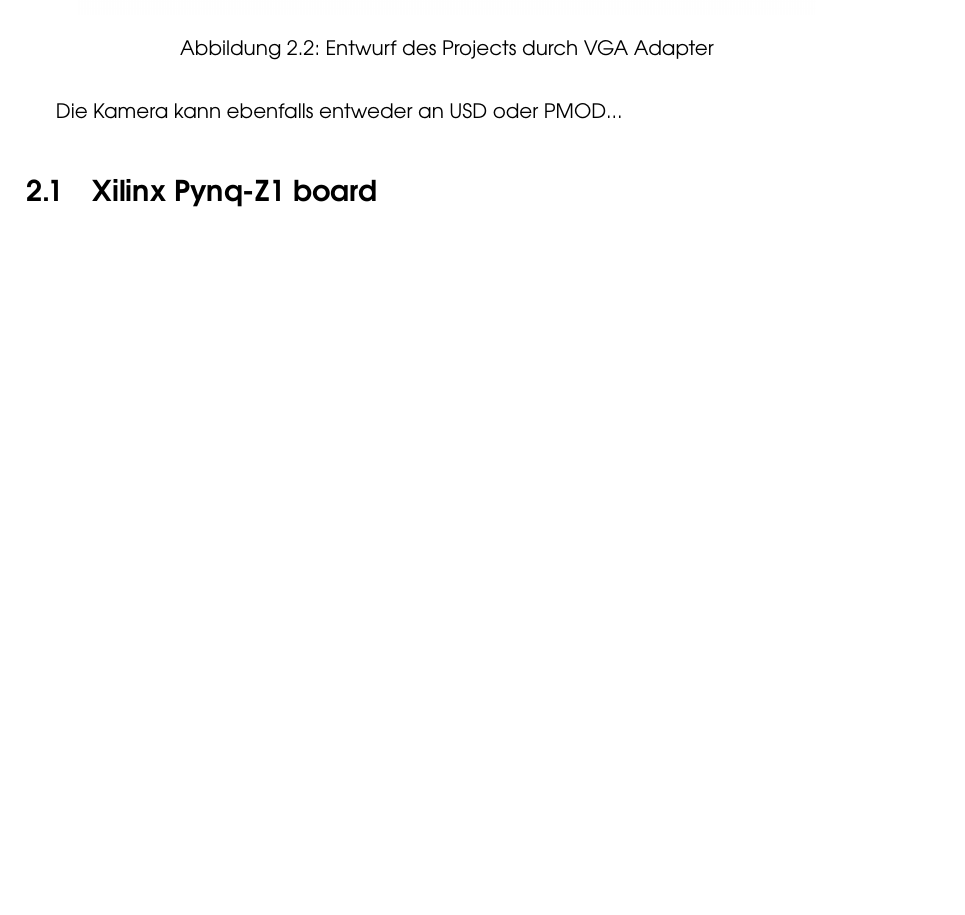
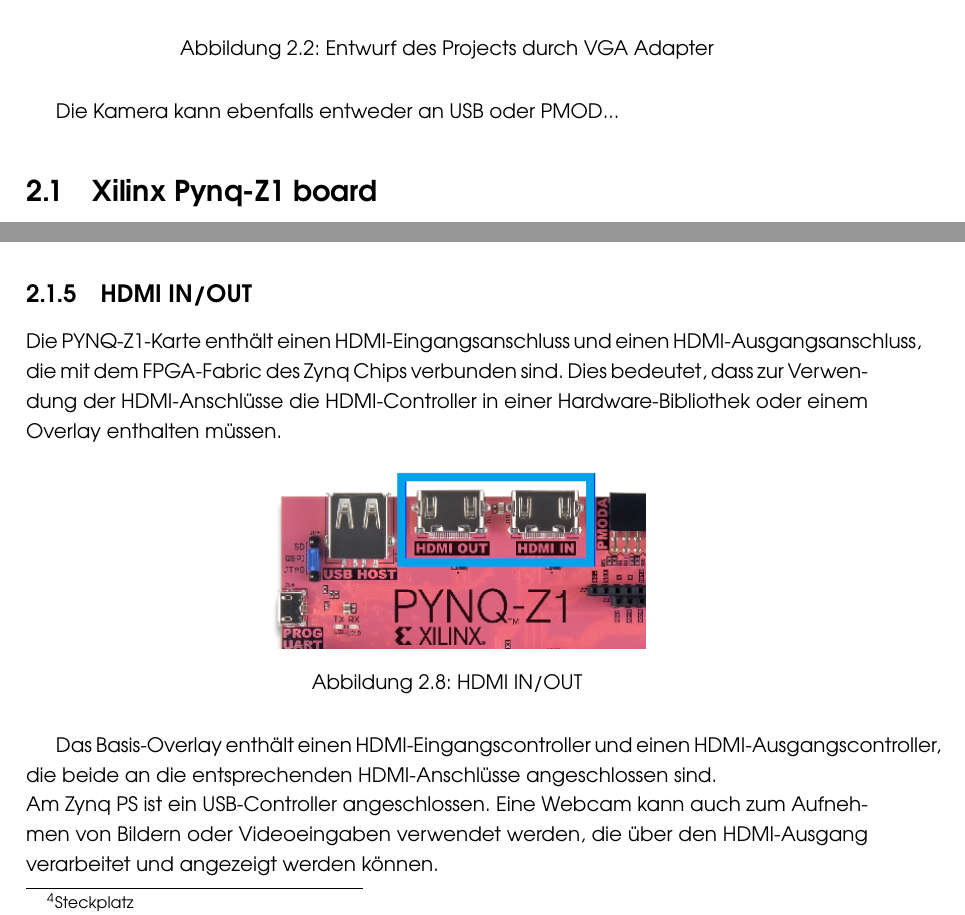
Before and after one commit to torstenschenk/ModellbasierterEntwurf, a LaTeX document (MOD_Labur/Labor_Beschreibung.tex): part of page 7 of 17 before the commit and two parts of pages 7 and 10 of 17 after it, the two joined at a grey line, cut so that both start at the same text, the shorter picture padded with empty space. Compiled offline with pdfLaTeX.

Commit message:
UPDATE bis 24.10.2019

```diff
--- a/MOD_Labur/Labor_Beschreibung.tex
+++ b/MOD_Labur/Labor_Beschreibung.tex
@@ -102,9 +102,9 @@
 In diesem Kapitel wird die für das Projekt erforderliche Hardware dargestellt und erläutert. Optional kann im Projekt die Kamera auf zwei verschiedene Arten angeschlossen werden. Die erste Möglichkeit ist über Verwendung des HDMI-Ports einen Bilschirm anzuschließen:
 	\begin{figure}[H]
 	\centering
-	\subfloat{\includegraphics[width=13cm,height=8cm]{PIC/schematikUSB}}
-	\caption{Entwurf des Projects durch USB Host}
-	\label{Entwurf des Projects durch_USB_Host}
+	\subfloat{\includegraphics[width=15cm,height=9cm]{PIC/schematikcameraUsb}}
+	\caption{Entwurf des Projects durch USB Host und HDMI OUT}
+	\label{Entwurf des Projects durch_USB_Host_und_HDMI_OUT}
 	\end{figure}
 
 Die zweite Möglichkeit, wie unten im Entwurf gezeigt, wir über die FPGA Pins mit VGA Adapter ein Bildschirm angeschlossen.
@@ -115,7 +115,7 @@
 	\label{Entwurf des Projects durch_VGA_Adapter}
 	\end{figure}
 
-Die Kamera kann ebenfalls entweder an USD oder PMOD...
+Die Kamera kann ebenfalls entweder an USB oder PMOD...
 
 
 \section{Xilinx Pynq-Z1 board}
@@ -222,6 +222,23 @@
 \textbf{Hinweis:} Für das Betriebssystem wird mindestens eine\textbf{ Klasse-4 Karte} mit \textbf{8 GB Speicherplatz} empfohlen.
 
 Informationen zum Einrichten und Verwendung der Speicherkarte finden Sie im Abschnitt Software und im Bereich \textbf{\nameref{Einrichtung_der_Speicherkarte}}.
+
+
+
+\subsection{HDMI IN/OUT}
+
+Die PYNQ-Z1-Karte enthält einen HDMI-Eingangsanschluss und einen HDMI-Ausgangsanschluss, die mit dem FPGA-Fabric des Zynq Chips verbunden sind.
+Dies bedeutet, dass zur Verwendung der HDMI-Anschlüsse die HDMI-Controller in einer Hardware-Bibliothek oder einem Overlay enthalten müssen.
+
+	\begin{figure}[H]
+	\centering
+	\subfloat{\includegraphics[width=7cm]{PIC/HDMIINOUT}}
+	\caption{HDMI IN/OUT}
+	\label{HDMI_IN_/_OUT}
+	\end{figure}
+
+Das Basis-Overlay enthält einen HDMI-Eingangscontroller und einen HDMI-Ausgangscontroller, die beide an die entsprechenden HDMI-Anschlüsse angeschlossen sind.\\
+Am Zynq PS ist ein USB-Controller angeschlossen. Eine Webcam kann auch zum Aufnehmen von Bildern oder Videoeingaben verwendet werden, die über den HDMI-Ausgang verarbeitet und angezeigt werden können.
 
 
 \subsection{USB-HOST}
```
Also changed, not shown: MOD_Labur/PIC/HDMIINOUT.png (added).
